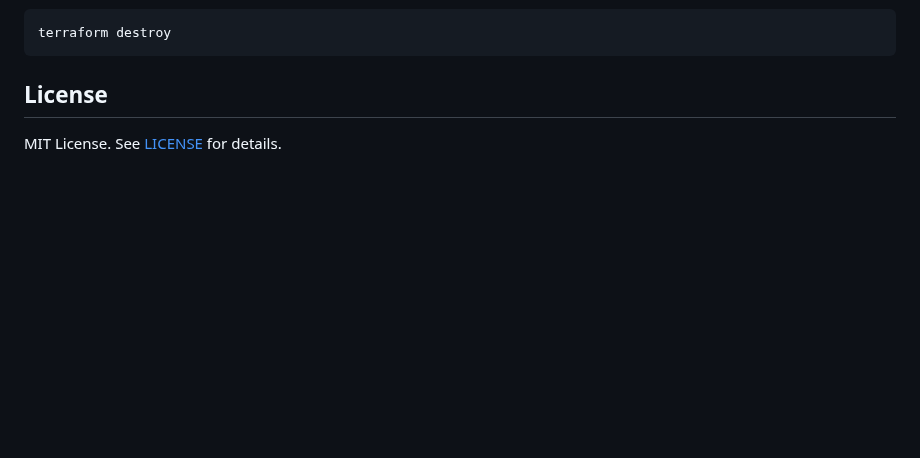
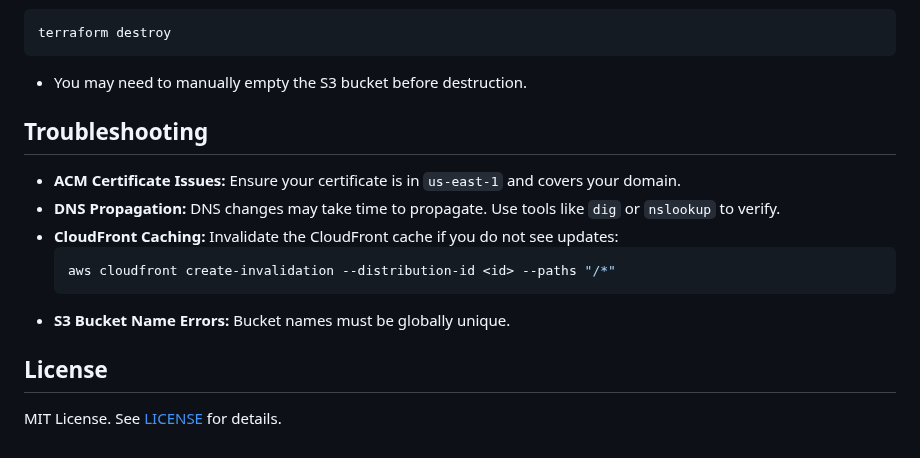
Before and after one commit to imb7/static-website-with-s3-infrastructure, a Markdown page: README.md, the part around one of its changes. Rendered like a GitHub page; blank space fills up the shorter version.

````diff
--- a/README.md
+++ b/README.md
@@ -108,6 +136,17 @@ To destroy all resources:
 ```bash
 terraform destroy
 ```
+- You may need to manually empty the S3 bucket before destruction.
+
+## Troubleshooting
+
+- **ACM Certificate Issues:** Ensure your certificate is in `us-east-1` and covers your domain.
+- **DNS Propagation:** DNS changes may take time to propagate. Use tools like `dig` or `nslookup` to verify.
+- **CloudFront Caching:** Invalidate the CloudFront cache if you do not see updates:
+  ```bash
+  aws cloudfront create-invalidation --distribution-id <id> --paths "/*"
+  ```
+- **S3 Bucket Name Errors:** Bucket names must be globally unique.
 
 ## License
 
````
Also changed, not shown: other parts of README.md (+60 -32 lines).
